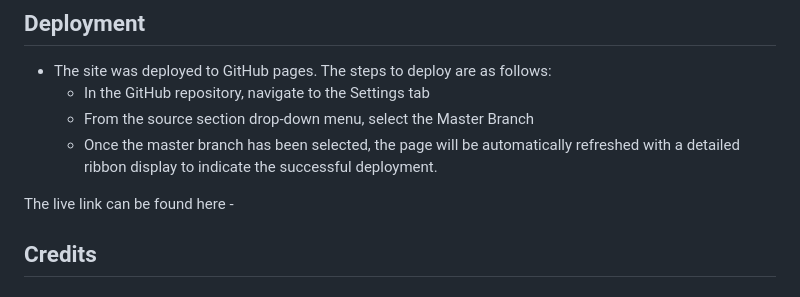
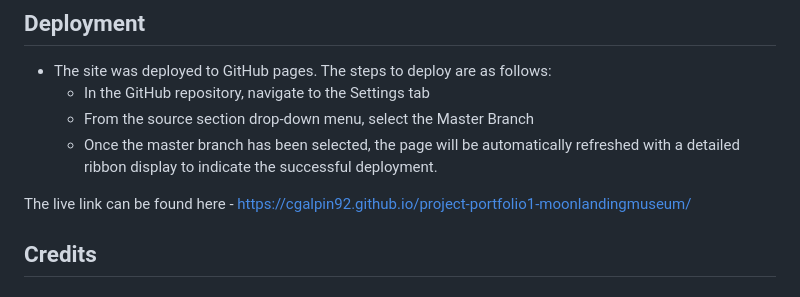
Before and after one commit to cgalpin92/project-portfolio1-moonlandingmuseum, a Markdown page: README.md, the part around the change. GitHub-like rendering.

Commit message:
live link added to README.md. final commit

```diff
--- a/README.md
+++ b/README.md
@@ -209,7 +209,7 @@ Users of the website will not only be able to find out what the Museum showcases
   - From the source section drop-down menu, select the Master Branch
   - Once the master branch has been selected, the page will be automatically refreshed with a detailed ribbon display to indicate the successful deployment.
 
-The live link can be found here -
+The live link can be found here -  https://cgalpin92.github.io/project-portfolio1-moonlandingmuseum/
 
 
 ## Credits
```
